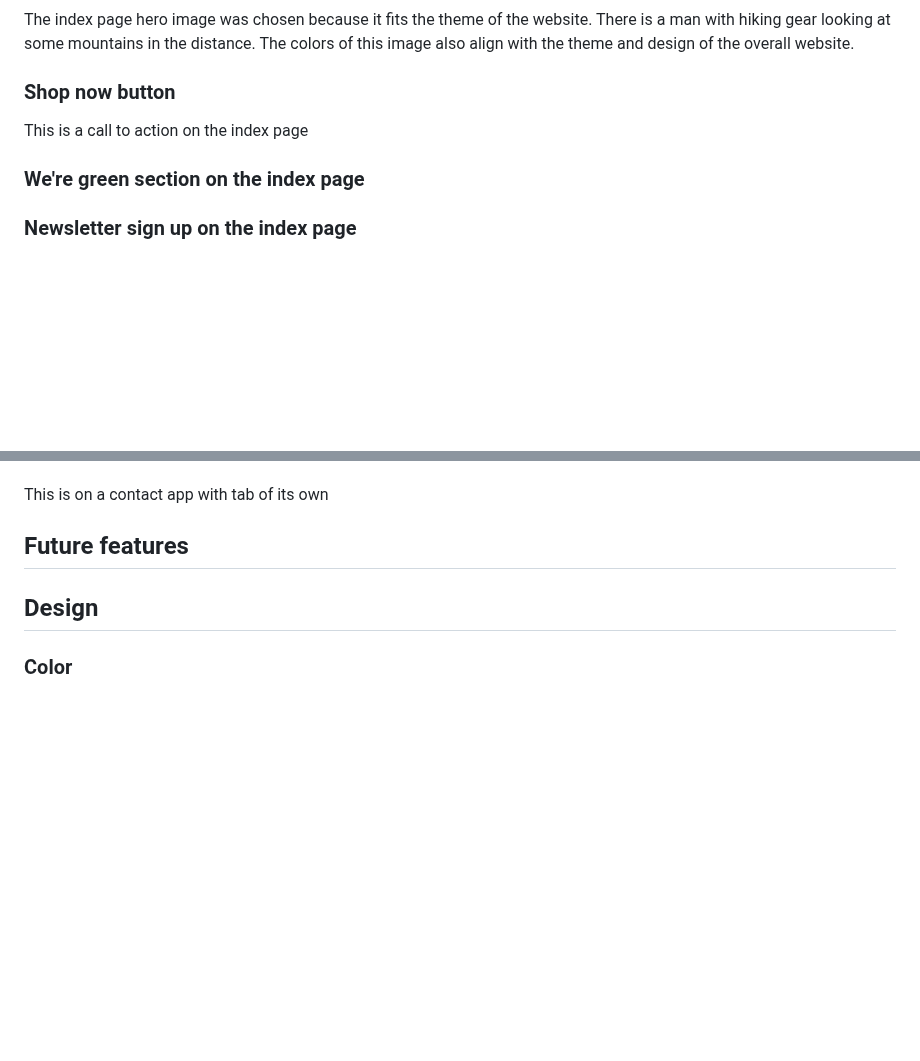
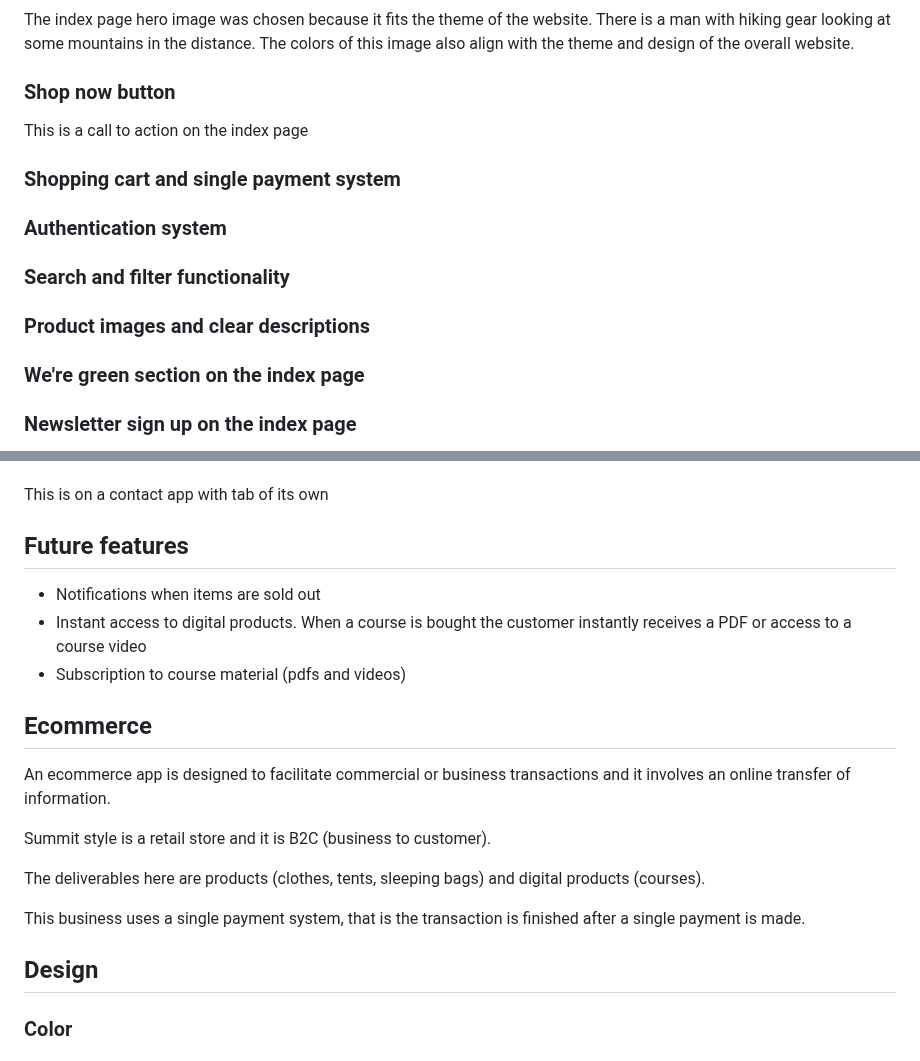
Before and after one commit to KSDunne/summit_style, a Markdown page: README.md, 2 parts joined by grey strips. Rendered like a GitHub page; blank space fills up the shorter version.

Commit message:
Add notes on ecommerce to README

```diff
--- a/README.md
+++ b/README.md
@@ -122,6 +122,14 @@ The index page hero image was chosen because it fits the theme of the website. T
 
 This is a call to action on the index page
 
+### Shopping cart and single payment system
+
+### Authentication system
+
+### Search and filter functionality
+
+### Product images and clear descriptions
+
 ### We're green section on the index page
 
 ### Newsletter sign up on the index page
@@ -149,6 +157,23 @@ This is on a testimonials app with tab of its own. This has 3 showing at the top
 This is on a contact app with tab of its own
 
 ## Future features
+
+- Notifications when items are sold out
+- Instant access to digital products. When a course is bought the customer instantly receives a PDF or access to a course video
+- Subscription to course material (pdfs and videos)
+
+## Ecommerce
+
+An ecommerce app is designed to facilitate commercial or business transactions and it involves an online transfer of information.
+
+Summit style is a retail store and it is B2C (business to customer).
+
+The deliverables here are products (clothes, tents, sleeping bags) and digital products (courses).
+
+This business uses a single payment system, that is the transaction is finished after a single payment is made.
+
+
+
 
 ## Design
 
```
